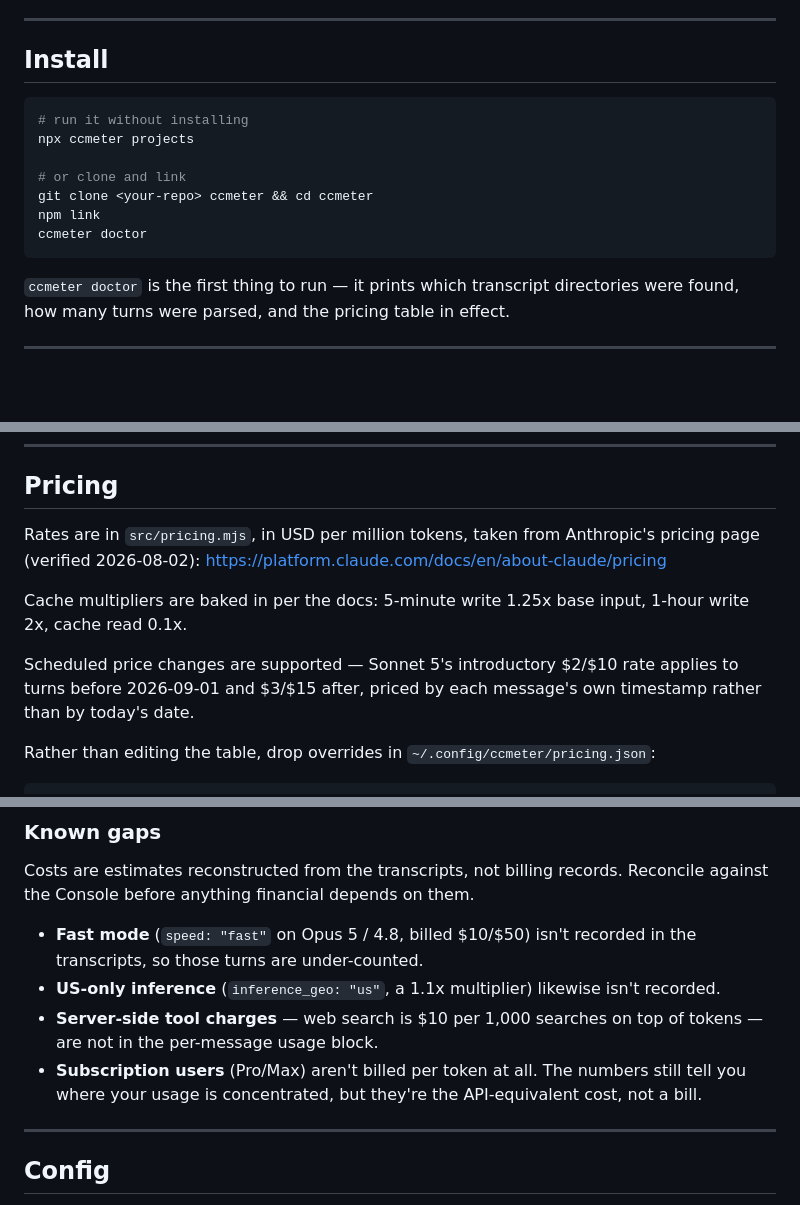
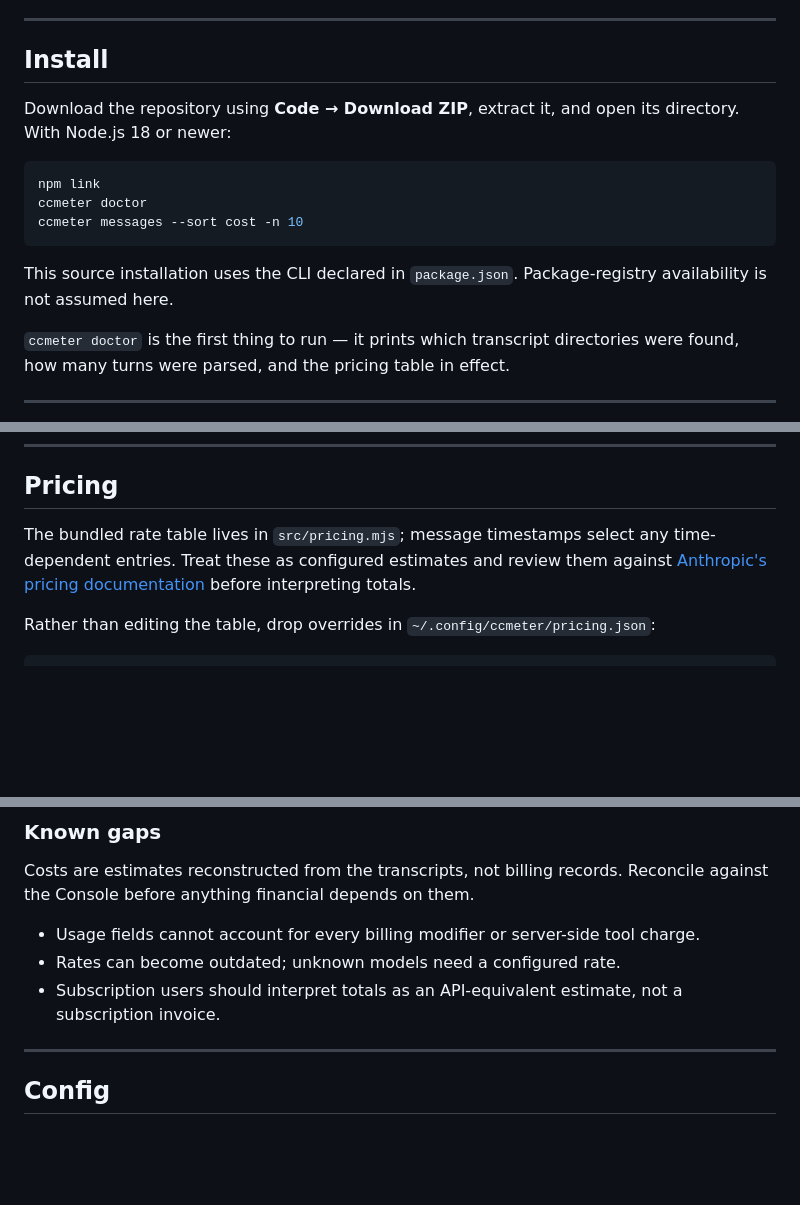
Before and after one commit to Balaji91221/ccmeter, a Markdown page: README.md, 3 parts joined by grey strips. Drawn GitHub-style; blank space fills up the shorter version.

Commit message:
docs: clarify project purpose, setup, and architecture [skip ci]

````diff
--- a/README.md
+++ b/README.md
@@ -10,15 +10,15 @@ Zero runtime dependencies. Node 18+.
 
 ## Install
 
+Download the repository using **Code → Download ZIP**, extract it, and open its directory. With Node.js 18 or newer:
+
 ```bash
-# run it without installing
-npx ccmeter projects
-
-# or clone and link
-git clone <your-repo> ccmeter && cd ccmeter
 npm link
 ccmeter doctor
+ccmeter messages --sort cost -n 10
 ```
+
+This source installation uses the CLI declared in `package.json`. Package-registry availability is not assumed here.
 
 `ccmeter doctor` is the first thing to run — it prints which transcript directories were found, how many turns were parsed, and the pricing table in effect.
 
@@ -145,12 +158,7 @@ Files are streamed line by line, so a large history never gets loaded into memor
 
 ## Pricing
 
-Rates are in `src/pricing.mjs`, in USD per million tokens, taken from Anthropic's pricing page (verified 2026-08-02):
-<https://platform.claude.com/docs/en/about-claude/pricing>
-
-Cache multipliers are baked in per the docs: 5-minute write 1.25x base input, 1-hour write 2x, cache read 0.1x.
-
-Scheduled price changes are supported — Sonnet 5's introductory $2/$10 rate applies to turns before 2026-09-01 and $3/$15 after, priced by each message's own timestamp rather than by today's date.
+The bundled rate table lives in `src/pricing.mjs`; message timestamps select any time-dependent entries. Treat these as configured estimates and review them against [Anthropic's pricing documentation](https://platform.claude.com/docs/en/about-claude/pricing) before interpreting totals.
 
 Rather than editing the table, drop overrides in `~/.config/ccmeter/pricing.json`:
 
@@ -170,10 +178,9 @@ User entries are checked before the built-ins, so this also works to correct a s
 
 Costs are estimates reconstructed from the transcripts, not billing records. Reconcile against the Console before anything financial depends on them.
 
-- **Fast mode** (`speed: "fast"` on Opus 5 / 4.8, billed $10/$50) isn't recorded in the transcripts, so those turns are under-counted.
-- **US-only inference** (`inference_geo: "us"`, a 1.1x multiplier) likewise isn't recorded.
-- **Server-side tool charges** — web search is $10 per 1,000 searches on top of tokens — are not in the per-message usage block.
-- **Subscription users** (Pro/Max) aren't billed per token at all. The numbers still tell you where your usage is concentrated, but they're the API-equivalent cost, not a bill.
+- Usage fields cannot account for every billing modifier or server-side tool charge.
+- Rates can become outdated; unknown models need a configured rate.
+- Subscription users should interpret totals as an API-equivalent estimate, not a subscription invoice.
 
 ---
 
````
Also changed, not shown: other parts of README.md (+18 -1 lines).
